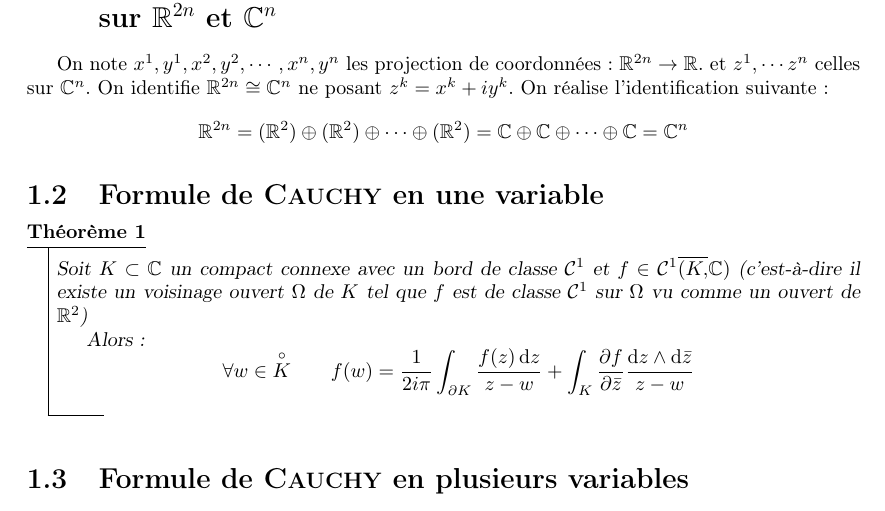
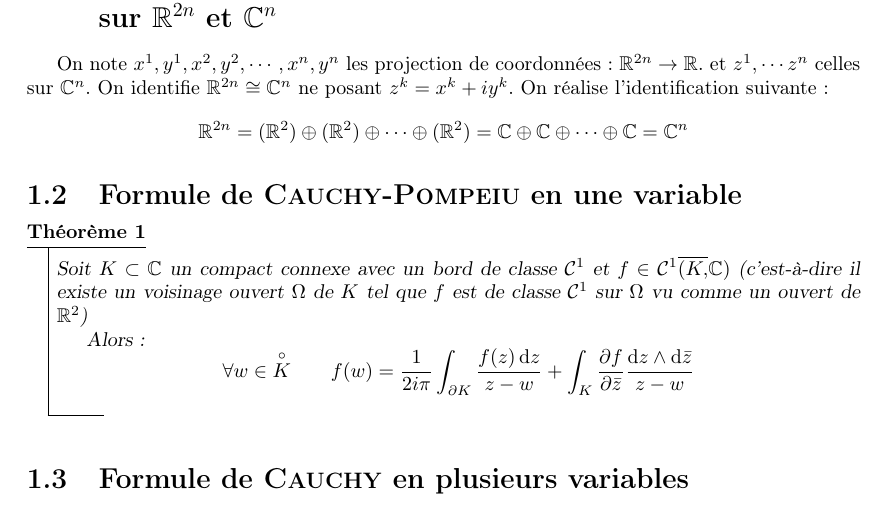
Before and after one commit to bpillet/ComplexGeometry, a LaTeX book (GeomCmplx.tex): part of the page, cut so that both start at the same text. Compiled offline with pdfLaTeX.

Commit message:
ajout programme

```diff
--- a/GeomCmplx.tex
+++ b/GeomCmplx.tex
@@ -10,7 +10,7 @@ On réalise l'identification suivante~:
 \[
 \R^{2n} = (\R^2) \oplus (\R^2) \oplus \cdots \oplus (\R^2) = \C \oplus \C \oplus \cdots \oplus \C = \C^n
 \]
-\section{Formule de \textsc{Cauchy} en une variable}
+\section{Formule de \textsc{Cauchy}-\textsc{Pompeiu} en une variable}
 \begin{thm}
 Soit $K \subset \C$ un compact connexe avec un bord de classe $\Cc^1$ et $f \in \Cc^1\overline{(K,}\C)$ (c'est-à-dire il existe un voisinage ouvert $\Omega$ de $K$ tel que $f$ est de classe $\Cc^1$ sur $\Omega$ vu comme un ouvert de $\R^2$)
 
```
Also changed, not shown: GeomCmplx.pdf (added), 1 other file.
